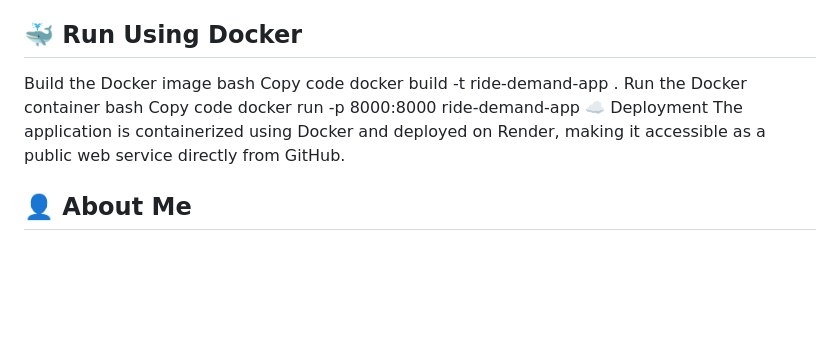
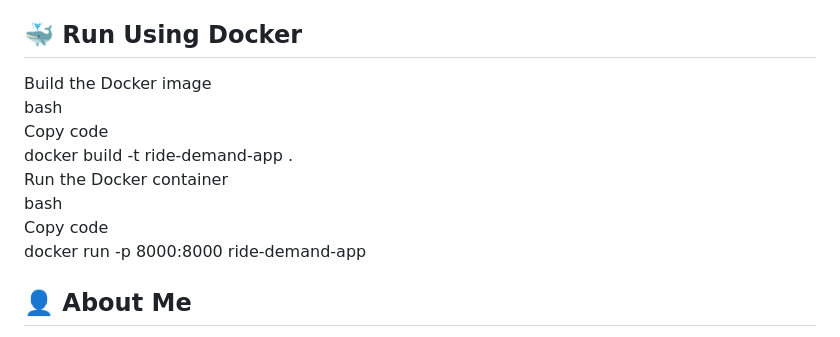
Before and after one commit to Likhith08105/Ride-Demand-Forecasting_, a Markdown page: README.md, the part around the change printed below. Rendered like a GitHub page; blank space fills up the shorter version.

```diff
--- a/README.md
+++ b/README.md
@@ -143,15 +143,14 @@ http://127.0.0.1:8000
 
 ## 🐳 Run Using Docker
-Build the Docker image
-bash
-Copy code
-docker build -t ride-demand-app .
-Run the Docker container
-bash
-Copy code
-docker run -p 8000:8000 ride-demand-app
-☁️ Deployment
-The application is containerized using Docker and deployed on Render, making it accessible as a public web service directly from GitHub.
+Build the Docker image<br>
+bash<br>
+Copy code<br>
+docker build -t ride-demand-app .<br>
+Run the Docker container<br>
+bash<br>
+Copy code<br>
+docker run -p 8000:8000 ride-demand-app<br>
+
 
 ## 👤 About Me
 
```
Also changed, not shown: other parts of README.md (+9 -9 lines).
